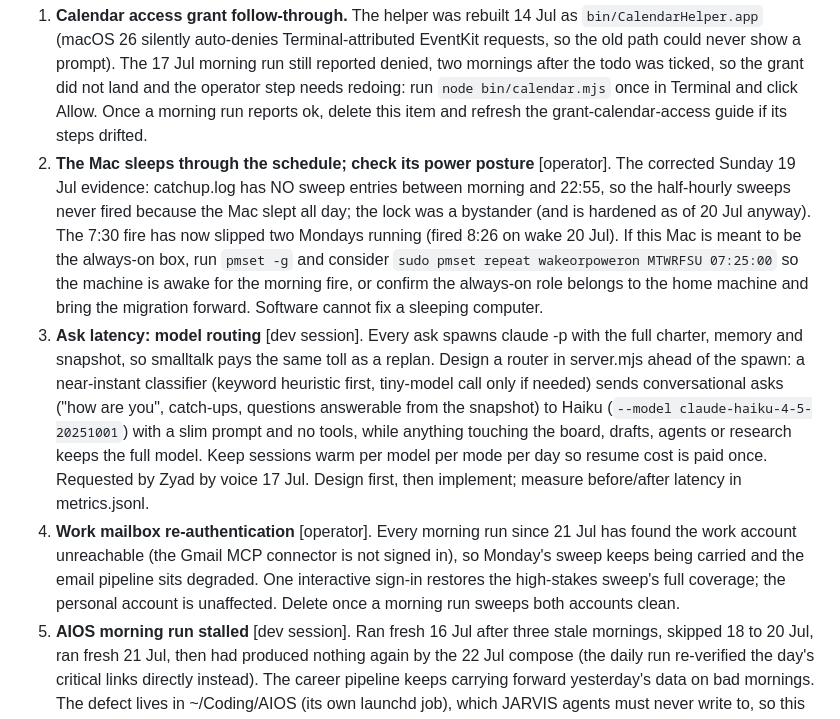
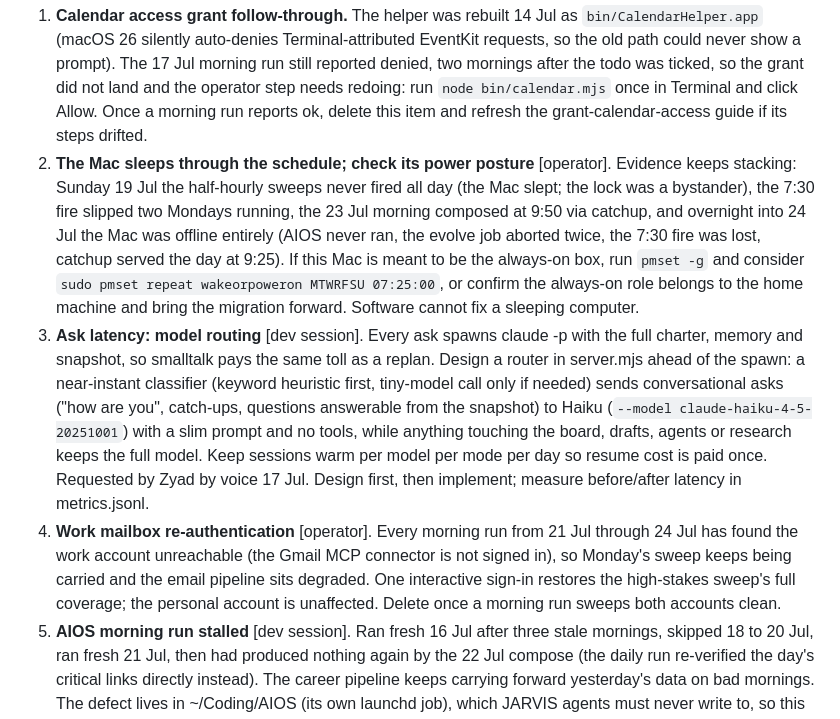
Before and after one commit to ZyadKamalHamed/jarvis, a Markdown page: docs/BACKLOG.md, the part around one of its changes. Rendered like a GitHub page.

Commit message:
evolve: groom backlog, overnight-offline evidence added to the power-posture item, stray-server item updated with the 23 Jul port confirmation, mailbox item dated through 24 Jul
Co-Authored-By: Claude Fable 5 <noreply@anthropic.com>

```diff
--- a/docs/BACKLOG.md
+++ b/docs/BACKLOG.md
@@ -3,9 +3,9 @@
 Queue for the nightly evolve run (`jobs/jarvis-evolve.md`) and for dev sessions. Top item goes first. One per night for evolve. Anyone (Zyad via `fb:` in the HUD, the daily run, the evolve run itself) can add items; the evolve run grooms and reprioritises. Items marked [dev session] are too large for a single evolve night; they belong to a human-driven session (see `docs/HANDOVER.md` for effort guidance).
 
 1. **Calendar access grant follow-through.** The helper was rebuilt 14 Jul as `bin/CalendarHelper.app` (macOS 26 silently auto-denies Terminal-attributed EventKit requests, so the old path could never show a prompt). The 17 Jul morning run still reported denied, two mornings after the todo was ticked, so the grant did not land and the operator step needs redoing: run `node bin/calendar.mjs` once in Terminal and click Allow. Once a morning run reports ok, delete this item and refresh the grant-calendar-access guide if its steps drifted.
-2. **The Mac sleeps through the schedule; check its power posture** [operator]. The corrected Sunday 19 Jul evidence: catchup.log has NO sweep entries between morning and 22:55, so the half-hourly sweeps never fired because the Mac slept all day; the lock was a bystander (and is hardened as of 20 Jul anyway). The 7:30 fire has now slipped two Mondays running (fired 8:26 on wake 20 Jul). If this Mac is meant to be the always-on box, run `pmset -g` and consider `sudo pmset repeat wakeorpoweron MTWRFSU 07:25:00` so the machine is awake for the morning fire, or confirm the always-on role belongs to the home machine and bring the migration forward. Software cannot fix a sleeping computer.
+2. **The Mac sleeps through the schedule; check its power posture** [operator]. Evidence keeps stacking: Sunday 19 Jul the half-hourly sweeps never fired all day (the Mac slept; the lock was a bystander), the 7:30 fire slipped two Mondays running, the 23 Jul morning composed at 9:50 via catchup, and overnight into 24 Jul the Mac was offline entirely (AIOS never ran, the evolve job aborted twice, the 7:30 fire was lost, catchup served the day at 9:25). If this Mac is meant to be the always-on box, run `pmset -g` and consider `sudo pmset repeat wakeorpoweron MTWRFSU 07:25:00`, or confirm the always-on role belongs to the home machine and bring the migration forward. Software cannot fix a sleeping computer.
 3. **Ask latency: model routing** [dev session]. Every ask spawns claude -p with the full charter, memory and snapshot, so smalltalk pays the same toll as a replan. Design a router in server.mjs ahead of the spawn: a near-instant classifier (keyword heuristic first, tiny-model call only if needed) sends conversational asks ("how are you", catch-ups, questions answerable from the snapshot) to Haiku (`--model claude-haiku-4-5-20251001`) with a slim prompt and no tools, while anything touching the board, drafts, agents or research keeps the full model. Keep sessions warm per model per mode per day so resume cost is paid once. Requested by Zyad by voice 17 Jul. Design first, then implement; measure before/after latency in metrics.jsonl.
-4. **Work mailbox re-authentication** [operator]. Every morning run since 21 Jul has found the work account unreachable (the Gmail MCP connector is not signed in), so Monday's sweep keeps being carried and the email pipeline sits degraded. One interactive sign-in restores the high-stakes sweep's full coverage; the personal account is unaffected. Delete once a morning run sweeps both accounts clean.
+4. **Work mailbox re-authentication** [operator]. Every morning run from 21 Jul through 24 Jul has found the work account unreachable (the Gmail MCP connector is not signed in), so Monday's sweep keeps being carried and the email pipeline sits degraded. One interactive sign-in restores the high-stakes sweep's full coverage; the personal account is unaffected. Delete once a morning run sweeps both accounts clean.
 5. **AIOS morning run stalled** [dev session]. Ran fresh 16 Jul after three stale mornings, skipped 18 to 20 Jul, ran fresh 21 Jul, then had produced nothing again by the 22 Jul compose (the daily run re-verified the day's critical links directly instead). The career pipeline keeps carrying forward yesterday's data on bad mornings. The defect lives in ~/Coding/AIOS (its own launchd job), which JARVIS agents must never write to, so this needs Zyad or a dev session over there. Check its joblogs and launchd state first.
 6. **Outlook draft live verification.** `bin/outlook.py draft drafts/<file>.md` shipped 13 Jul unit-tested, but the live Graph POST /me/messages call has never been exercised against the real mailbox. One manual run of a real draft file, confirm it appears in the Outlook Drafts folder, then delete this item.
 7. **Mail.Send path** [dev session]. Gated on an explicit per-message HUD confirmation design; never buildable by the evolve run alone. HANDOVER has the verified Graph details.
```
Also changed, not shown: other parts of docs/BACKLOG.md (+1 -1 lines).
